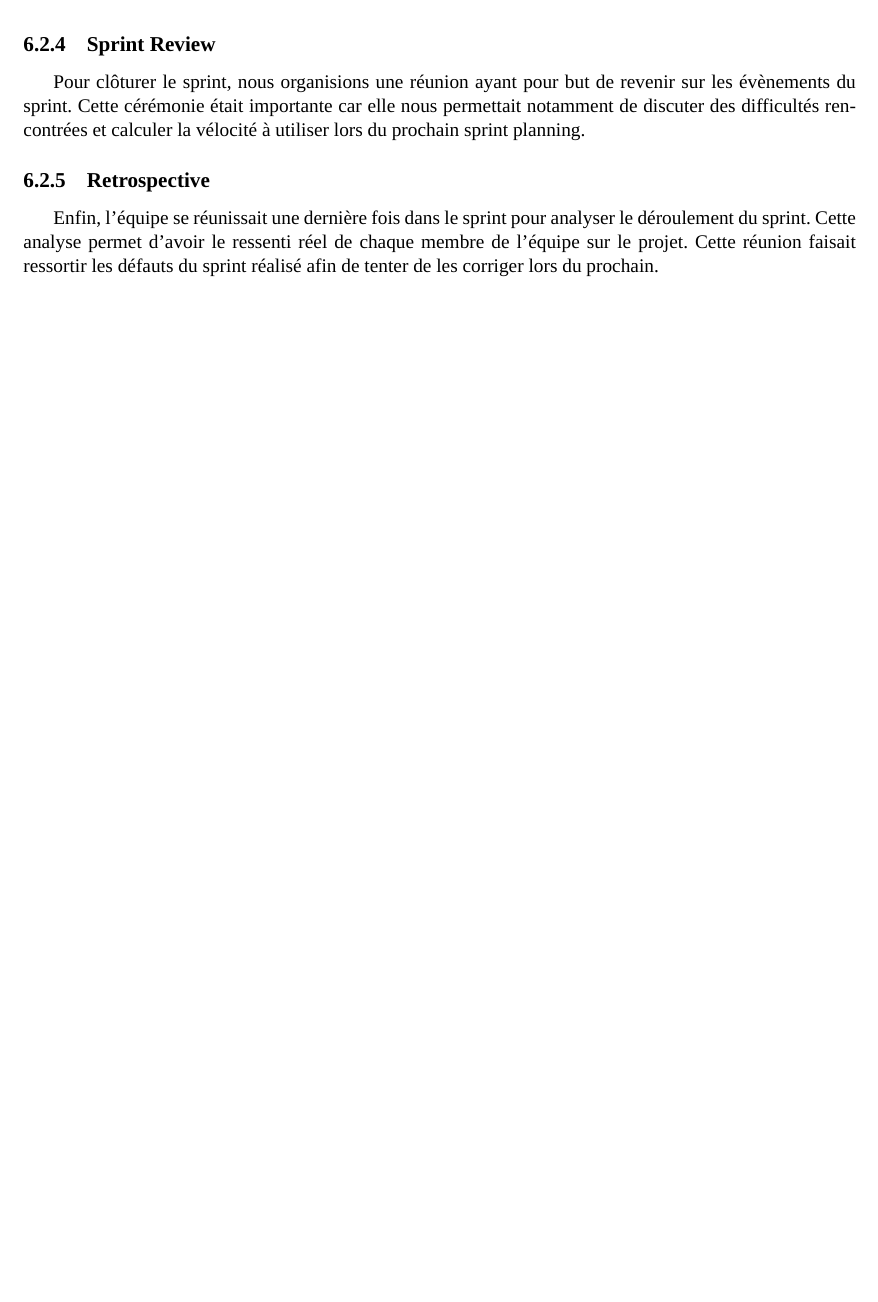
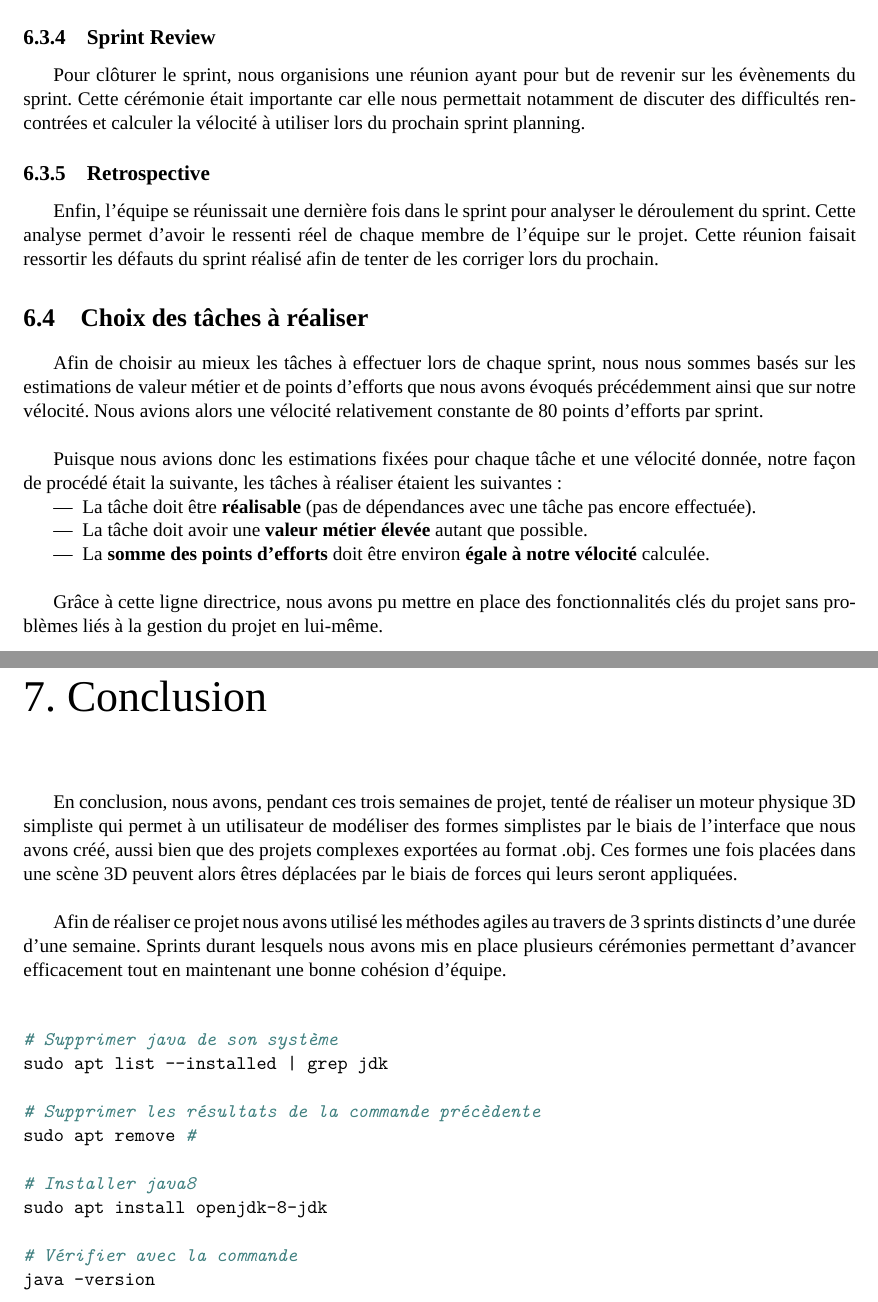
Before and after one commit to 7Physics/7Physics, a LaTeX document (doc/Rapport/Rapport.tex): part of page 16 of 16 before the commit and two parts of pages 16 and 17 of 17 after it, the two joined at a grey line, cut so that both start at the same text, the shorter picture padded with empty space. The pictures show the PDF file doc/Rapport/Rapport.pdf that the author committed with the source.

Commit message:
Update Rapport

```diff
--- a/doc/Rapport/Rapport.tex
+++ b/doc/Rapport/Rapport.tex
@@ -335,4 +343,12 @@ les outils à utiliser concernant la gestion de projet, la gestion du code et la
 Pour finir, le projet a été structuré en différents répertoires au sein de l'organisation GitHub créée pour le projet long
 et l'environnement de travail a été configuré pour chaque membre de l'équipe.\newline
 
-Une fois cela fait, nous avons pu commencer à réaliser les premières User Stories.
+Une fois cela fait, nous avons pu commencer à réaliser les premières User Stories après les avoir estimer en termes de points d'efforts et de valeur métier.
+
+\section{Estimation des points d'efforts et de valeur métier}
+
+\subsection{Points d'efforts}
+
+Afin d'estimer au mieux les points d'efforts, nous nous sommes réunis et avons procédé à un planning poker. Le déroulement de ce planning poker était alors le suivant:
+
+\begin{enumerate}
@@ -339,3 +358,8 @@ Une fois cela fait, nous avons pu commencer à réaliser les premières User Sto
+\end{enumerate}
+
+\subsection{Points de valeur métier}
+
+Une fois cela fait pour chaque User Story, nous nous sommes penchés sur les points de valeur métier. Pour cela, nous avons procédé d'une façon similaire. Nous avons commencé par attribuer un nombre total de valeur métier à obtenir puis avons partagé ce total et attribué des points de valeur métier en fonction de l'importance des fonctionnalités à nos yeux.
 
 \section{Utilisation des cérémonies agiles}
 
@@ -378,4 +402,37 @@ Cette cérémonie était importante car elle nous permettait notamment de discut
 
 Enfin, l'équipe se réunissait une dernière fois dans le sprint pour analyser le déroulement du sprint. Cette analyse permet d'avoir le ressenti réel de chaque membre de l'équipe sur le projet. Cette réunion faisait ressortir les défauts du sprint réalisé afin de tenter de les corriger lors du prochain.
 
+\section{Choix des tâches à réaliser}
+
+Afin de choisir au mieux les tâches à effectuer lors de chaque sprint, nous nous sommes basés sur les estimations de valeur métier et de points d'efforts que nous avons évoqués précédemment ainsi que sur notre vélocité. Nous avions alors une vélocité relativement constante de 80 points d'efforts par sprint.\newline
+
+Puisque nous avions donc les estimations fixées pour chaque tâche et une vélocité donnée, notre façon de procédé était la suivante, les tâches à réaliser étaient les suivantes:
+\begin{itemize}
+  \item La tâche doit être \textbf{réalisable} (pas de dépendances avec une tâche pas encore effectuée).
+  \item La tâche doit avoir une \textbf{valeur métier élevée} autant que possible.
+  \item La \textbf{somme des points d'efforts} doit être environ \textbf{égale à notre vélocité} calculée.\newline
+\end{itemize}
+
+Grâce à cette ligne directrice, nous avons pu mettre en place des fonctionnalités clés du projet sans problèmes liés à la gestion du projet en lui-même.
+
+\chapter{Conclusion}
+
+En conclusion, nous avons, pendant ces trois semaines de projet, tenté de réaliser un moteur physique 3D simpliste qui permet à un utilisateur de modéliser des formes simplistes par le biais de l'interface que nous avons créé, aussi bien que des projets complexes exportées au format .obj. Ces formes une fois placées dans une scène 3D peuvent alors êtres déplacées par le biais de forces qui leurs seront appliquées.\newline
+
+Afin de réaliser ce projet nous avons utilisé les méthodes agiles au travers de 3 sprints distincts d'une durée d'une semaine. Sprints durant lesquels nous avons mis en place plusieurs cérémonies permettant d'avancer efficacement tout en maintenant une bonne cohésion d'équipe.\newline
+
+\begin{minted}{bash}
+# Supprimer java de son système
+sudo apt list --installed | grep jdk
+
+# Supprimer les résultats de la commande précèdente
+sudo apt remove #
+
+# Installer java8
+sudo apt install openjdk-8-jdk
+
+# Vérifier avec la commande
+java -version
+\end{minted}
+
 \end{document}
```
Also changed, not shown: doc/Rapport/Rapport.pdf, doc/Rapport/Rapport.tex (17 more changed lines), 8 other files.
